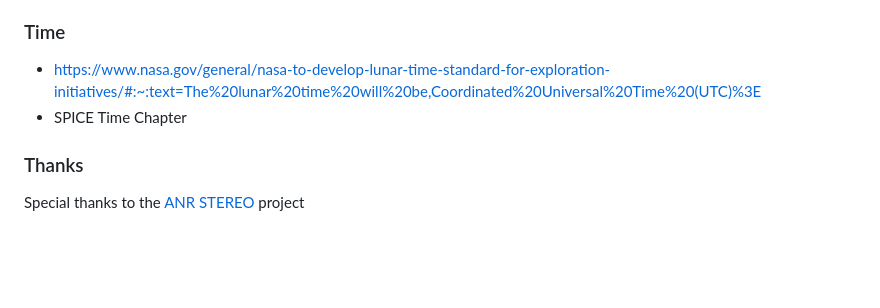
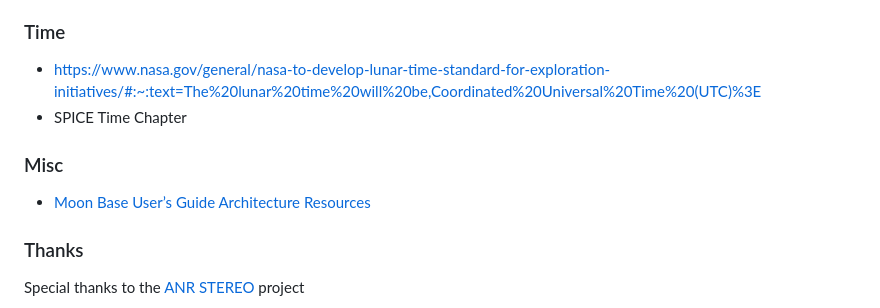
Before and after one commit to csu-grenoble/selenet, a Markdown page: README.md, the part around the change. Drawn GitHub-style; blank space fills up the shorter version.

Commit message:
add misc section

```diff
--- a/README.md
+++ b/README.md
@@ -56,6 +56,10 @@ Assets are into the directory [`visualization-app/public/assets/images`](visuali
 * https://www.nasa.gov/general/nasa-to-develop-lunar-time-standard-for-exploration-initiatives/#:~:text=The%20lunar%20time%20will%20be,Coordinated%20Universal%20Time%20(UTC)%3E
 * SPICE Time Chapter
 
+### Misc
+* [Moon Base User’s Guide Architecture Resources](https://www.nasa.gov/wp-content/uploads/2026/04/moon-base-architecture-users-guide.pdf)
+
+
 ### Thanks
 Special thanks to the [ANR STEREO](https://anr.fr/Projet-ANR-22-CE25-0014) project
 
```
